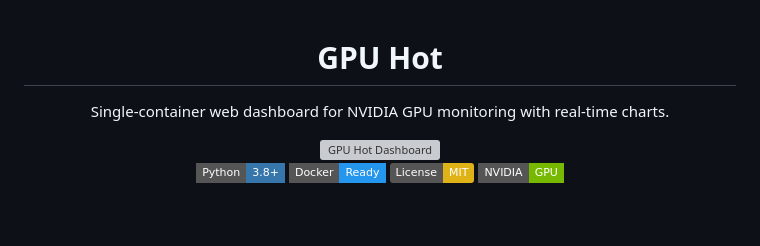
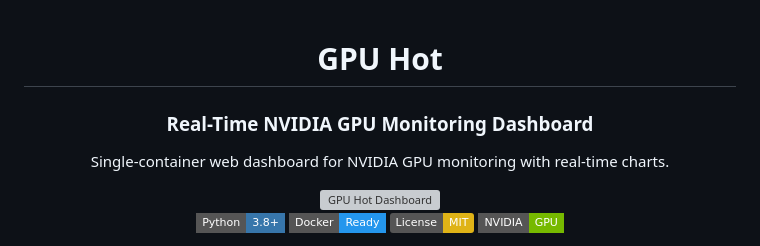
Before and after one commit to psalias2006/gpu-hot, a Markdown page: README.md, the part around the change. GitHub-like rendering; badges without logos; blank space fills up the shorter version; grey boxes are pictures that could not be loaded.

```diff
--- a/README.md
+++ b/README.md
@@ -1,7 +1,7 @@
 <div align="center">
 
 # GPU Hot
-
+### Real-Time NVIDIA GPU Monitoring Dashboard
 Single-container web dashboard for NVIDIA GPU monitoring with real-time charts.
 
 <img src="gpu-hot.png" alt="GPU Hot Dashboard" width="800" />
```
